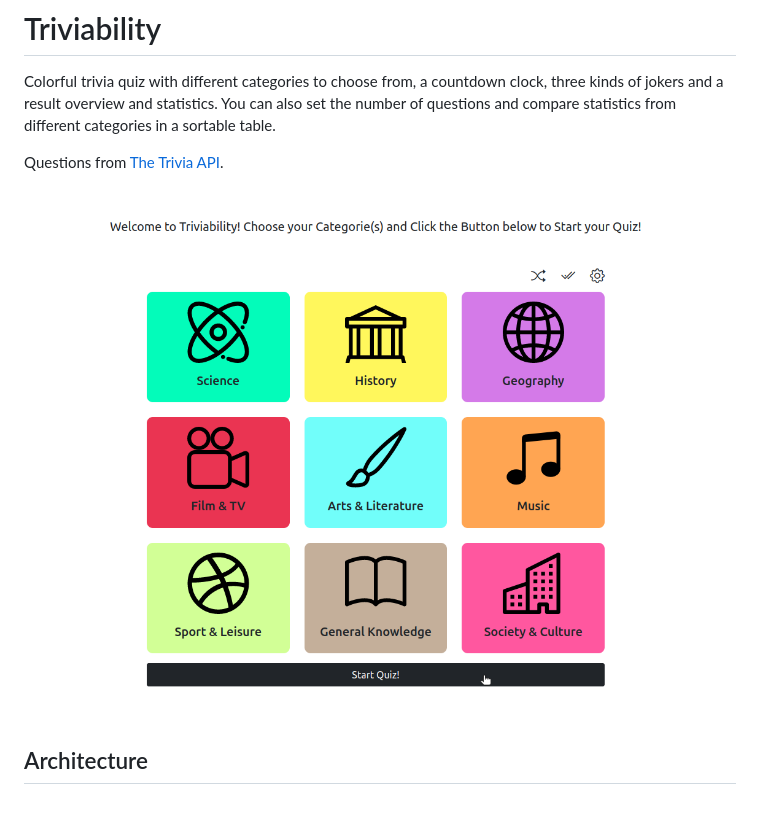
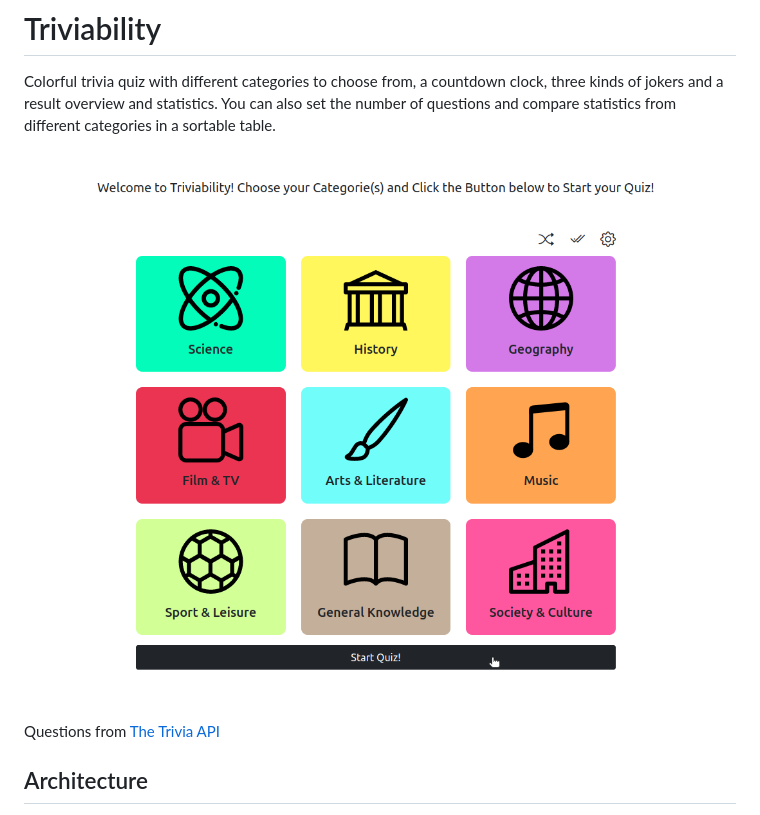
Before and after one commit to jozdk/triviability, a Markdown page: README.md, the part around the change. Rendered like a GitHub page; pictures changed too: documentation/triviability-selection-menu.png.

Commit message:
Change screenshot

```diff
--- a/README.md
+++ b/README.md
@@ -2,9 +2,9 @@
 
 Colorful trivia quiz with different categories to choose from, a countdown clock, three kinds of jokers and a result overview and statistics. You can also set the number of questions and compare statistics from different categories in a sortable table.
 
-Questions from [The Trivia API](https://the-trivia-api.com/).
+![Screenshot](documentation/triviability-selection-menu.png)
 
-![Screenshot](documentation/triviability-selection-menu.png)
+Questions from [The Trivia API](https://the-trivia-api.com/)
 
 ## Architecture
 
```
